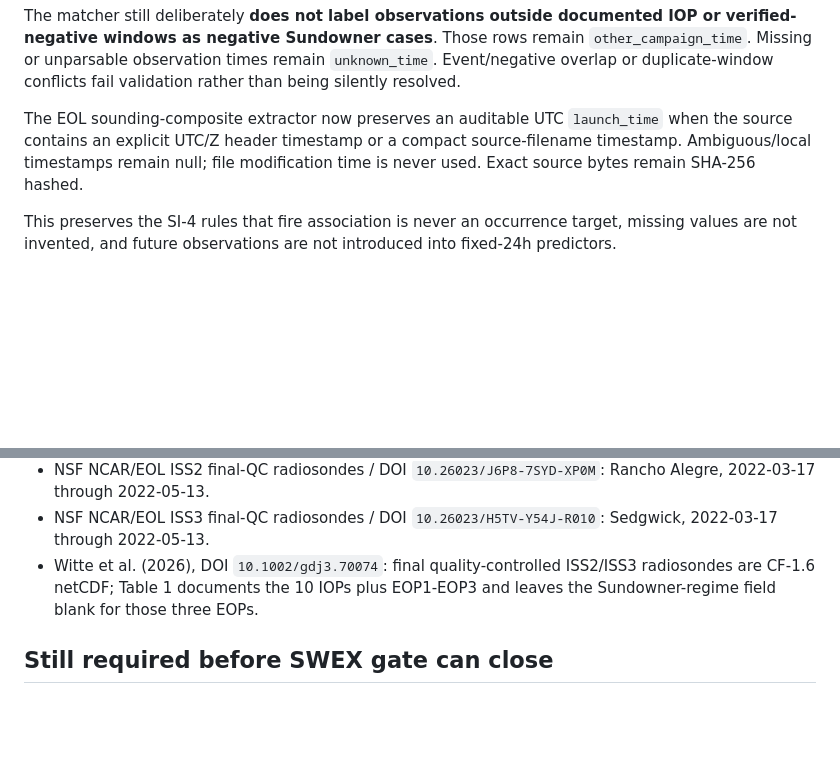
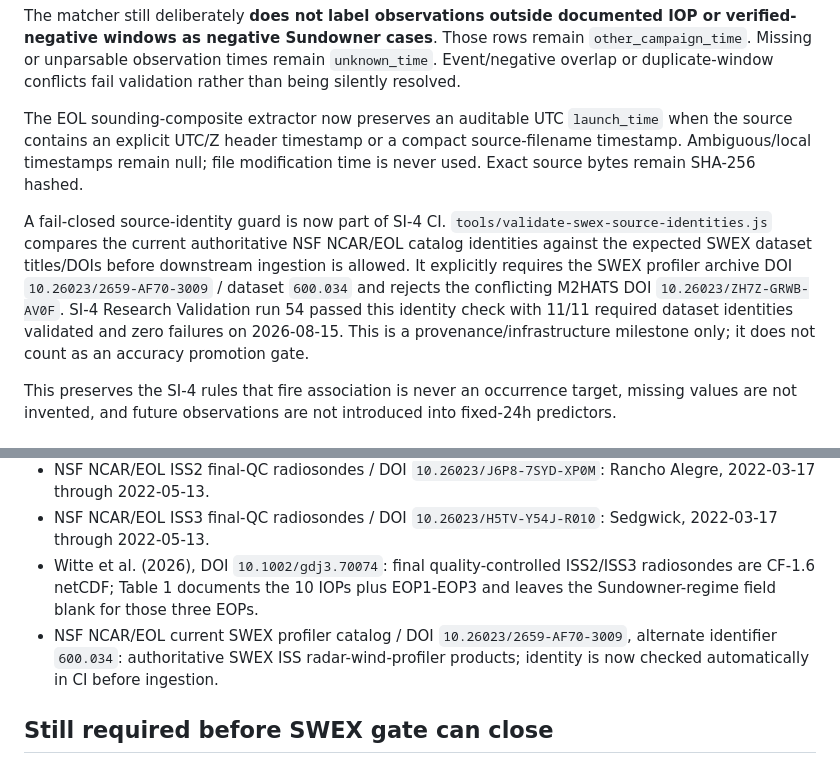
Before and after one commit to SkyFinderRescue/sundowner-intelligence, a Markdown page: research/SWEX_EVENT_MATCHING_STATUS.md, 2 parts joined by grey strips. GitHub-like rendering; blank space fills up the shorter version.

Commit message:
Persist validated SWEX source identity guard milestone

```diff
--- a/research/SWEX_EVENT_MATCHING_STATUS.md
+++ b/research/SWEX_EVENT_MATCHING_STATUS.md
@@ -11,6 +11,8 @@ It now also supports an independently sourced negative-window catalog, `data/swe
 The matcher still deliberately **does not label observations outside documented IOP or verified-negative windows as negative Sundowner cases**. Those rows remain `other_campaign_time`. Missing or unparsable observation times remain `unknown_time`. Event/negative overlap or duplicate-window conflicts fail validation rather than being silently resolved.
 
 The EOL sounding-composite extractor now preserves an auditable UTC `launch_time` when the source contains an explicit UTC/Z header timestamp or a compact source-filename timestamp. Ambiguous/local timestamps remain null; file modification time is never used. Exact source bytes remain SHA-256 hashed.
+
+A fail-closed source-identity guard is now part of SI-4 CI. `tools/validate-swex-source-identities.js` compares the current authoritative NSF NCAR/EOL catalog identities against the expected SWEX dataset titles/DOIs before downstream ingestion is allowed. It explicitly requires the SWEX profiler archive DOI `10.26023/2659-AF70-3009` / dataset `600.034` and rejects the conflicting M2HATS DOI `10.26023/ZH7Z-GRWB-AV0F`. SI-4 Research Validation run 54 passed this identity check with 11/11 required dataset identities validated and zero failures on 2026-08-15. This is a provenance/infrastructure milestone only; it does not count as an accuracy promotion gate.
 
 This preserves the SI-4 rules that fire association is never an occurrence target, missing values are not invented, and future observations are not introduced into fixed-24h predictors.
 
@@ -29,6 +31,7 @@ These are validation-only labels. They do not imply that all other campaign time
 - NSF NCAR/EOL ISS2 final-QC radiosondes / DOI `10.26023/J6P8-7SYD-XP0M`: Rancho Alegre, 2022-03-17 through 2022-05-13.
 - NSF NCAR/EOL ISS3 final-QC radiosondes / DOI `10.26023/H5TV-Y54J-R010`: Sedgwick, 2022-03-17 through 2022-05-13.
 - Witte et al. (2026), DOI `10.1002/gdj3.70074`: final quality-controlled ISS2/ISS3 radiosondes are CF-1.6 netCDF; Table 1 documents the 10 IOPs plus EOP1-EOP3 and leaves the Sundowner-regime field blank for those three EOPs.
+- NSF NCAR/EOL current SWEX profiler catalog / DOI `10.26023/2659-AF70-3009`, alternate identifier `600.034`: authoritative SWEX ISS radar-wind-profiler products; identity is now checked automatically in CI before ingestion.
 
 ## Still required before SWEX gate can close
 
```
